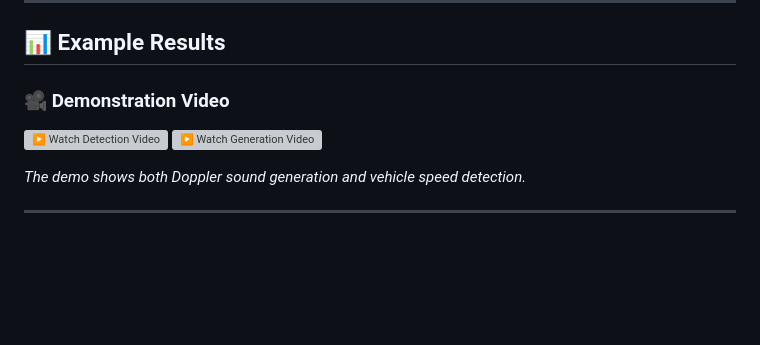
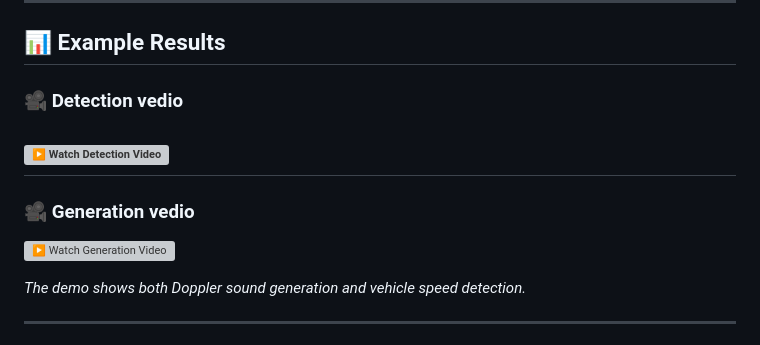
Before and after one commit to YasmeenBadr/Multi-Signal_Viewer_and_Predictor, a Markdown page: README.md, the part around the change. Rendered like a GitHub page; blank space fills up the shorter version; grey boxes are pictures that could not be loaded.

```diff
--- a/README.md
+++ b/README.md
@@ -344,8 +344,10 @@ When a user uploads a `.wav` file:
 
 ## 📊 Example Results
 
-### 🎥 Demonstration Video
+### 🎥 Detection vedio
 ![▶️ Watch Detection Video](Doppler/DopplerDetection.gif)
+---
+### 🎥 Generation vedio
 ![▶️ Watch Generation Video](Doppler/DopplerGeneration.gif)
 
 *The demo shows both Doppler sound generation and vehicle speed detection.*
```
